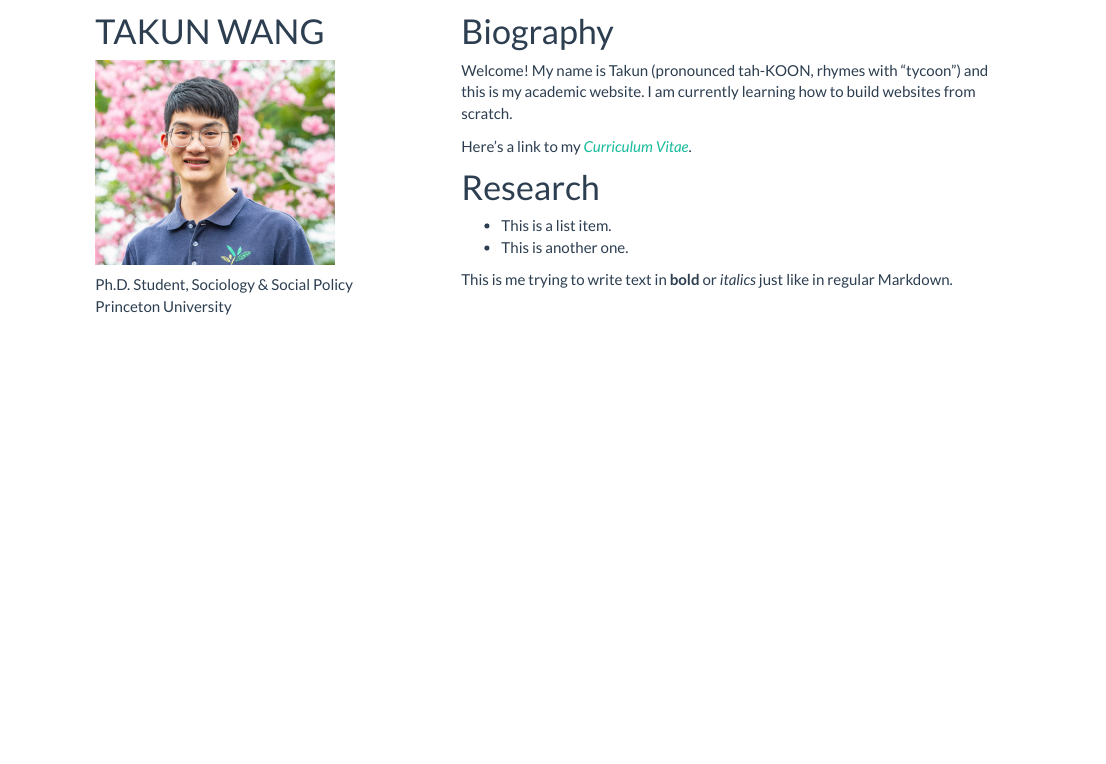
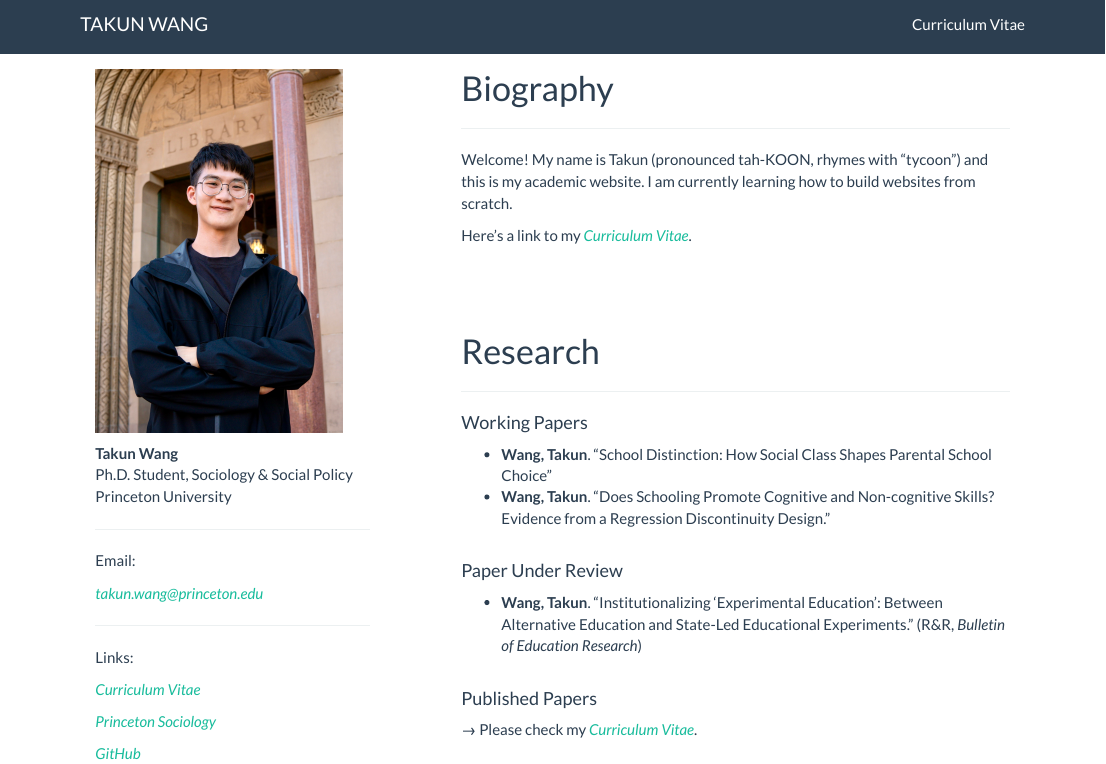
Before and after one commit to wangtakun/wangtakun.github.io, an R Markdown document (index.Rmd): the page in a window 1100 px wide, from 60 px down before the commit and from 10 px down after it. The pictures show the output file index.html that the author committed with the source, opened offline; library style sheets and scripts come from the installed R packages.

Commit message:
Update research

```diff
--- a/_site.yml
+++ b/_site.yml
@@ -1,7 +1,7 @@
 title: "Takun Wang"
 name: "Website"
 navbar:
-    title: " "
+    title: "TAKUN WANG"
     right:
     - text: "Curriculum Vitae"
       href: https://drive.google.com/file/d/1YKjheNhJ9ViEE0HNoPQ6EqBIXrAWeoRr/view?usp=drive_link
--- a/index.Rmd
+++ b/index.Rmd
@@ -18,19 +18,33 @@ pagetitle: Takun Wang
   float: right;
   width: 60%;
   text-align: left;
-
 }
 </style>
 
 
+
+
 <div class="column-left">
 
-# TAKUN WANG
+<img src="images/takun_2023.jpeg" style="width: 90%">
 
-<img src="images/takun_2022.jpeg" style="width: 87%">
-
+**Takun Wang**
 Ph.D. Student, Sociology & Social Policy
 Princeton University
+<hr>
+
+Email:
+
+*takun.wang@princeton.edu*
+<hr>
+
+Links:
+
+[*Curriculum Vitae*](https://drive.google.com/file/d/1YKjheNhJ9ViEE0HNoPQ6EqBIXrAWeoRr/view?usp=sharing)
+
+[*Princeton Sociology*](https://sociology.princeton.edu/people/graduate-students)
+
+[*GitHub*](https://github.com/wangtakun)
 
 </div>
 
@@ -44,17 +58,29 @@ Princeton University
 <div class="column-right">
 
 # Biography
+<hr>
 
 Welcome! My name is Takun (pronounced tah-KOON, rhymes with “tycoon”) and this is my academic website. I am currently learning how to build websites from scratch.
 
 Here's a link to my [*Curriculum Vitae*](https://drive.google.com/file/d/1YKjheNhJ9ViEE0HNoPQ6EqBIXrAWeoRr/view?usp=sharing).
 
+<br>
+<br>
+<br>
 
 # Research
+<hr>
 
-* This is a list item.
-* This is another one.
+<h4> Working Papers </h4>
+* **Wang, Takun**. "School Distinction: How Social Class Shapes Parental School Choice"
+* **Wang, Takun**. "Does Schooling Promote Cognitive and Non-cognitive Skills? Evidence from a Regression Discontinuity Design."
 
-This is me trying to write text in **bold** or *italics* just like in regular Markdown.
+<br>
+<h4> Paper Under Review </h4>
+* **Wang, Takun**. "Institutionalizing 'Experimental Education': Between Alternative Education and State-Led Educational Experiments." (R&R, *Bulletin of Education Research*)
+
+<br>
+<h4> Published Papers </h4>
+&rarr; Please check my [*Curriculum Vitae*](https://drive.google.com/file/d/1YKjheNhJ9ViEE0HNoPQ6EqBIXrAWeoRr/view?usp=sharing).
 
 </div>
```
Also changed, not shown: images/takun_2022.jpeg (deleted), images/takun_2023.jpeg (added), index.html, 2 other files.
